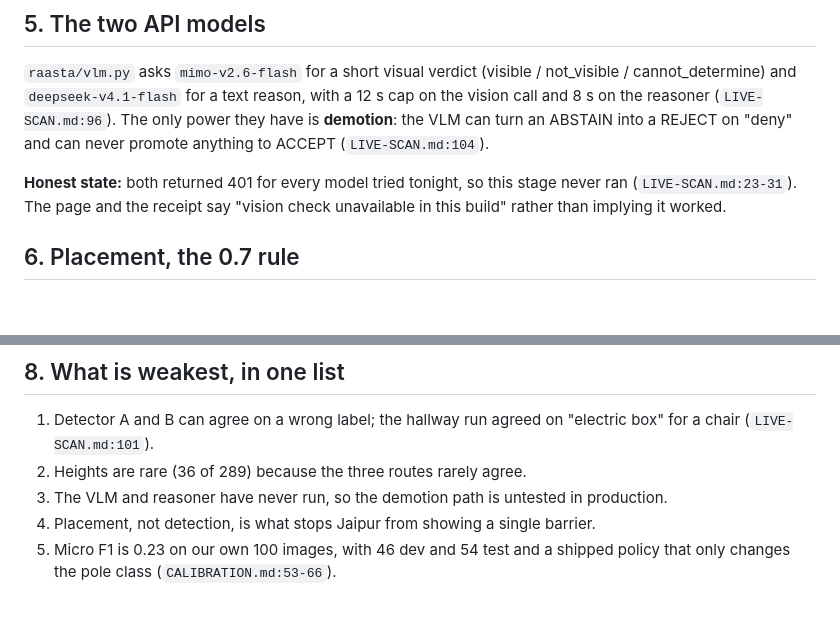
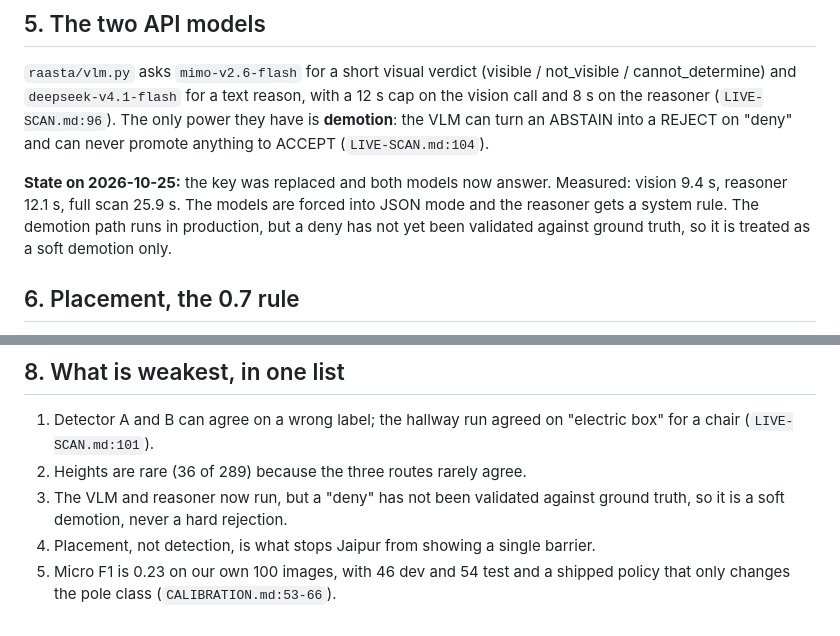
Before and after one commit to harshgounder/raasta, a Markdown page: docs/02-scan-pipeline.md, 2 parts joined by grey strips. Drawn GitHub-style; blank space fills up the shorter version.

Commit message:
docs 02: the vision and reasoner stages now run, with measured timings
The old text said both models returned 401 and never ran. That is no longer true: vision 9.4 s, reasoner
12.1 s, full scan 25.9 s, JSON mode and a system rule. Kept the honest caveat: a deny is a soft demotion,
not validated against ground truth yet.

```diff
--- a/docs/02-scan-pipeline.md
+++ b/docs/02-scan-pipeline.md
@@ -132,9 +132,10 @@ and `deepseek-v4.1-flash` for a text reason, with a 12 s cap on the vision call
 (`LIVE-SCAN.md:96`). The only power they have is **demotion**: the VLM can turn an ABSTAIN into a REJECT on
 "deny" and can never promote anything to ACCEPT (`LIVE-SCAN.md:104`).
 
-**Honest state:** both returned 401 for every model tried tonight, so this stage never ran
-(`LIVE-SCAN.md:23-31`). The page and the receipt say "vision check unavailable in this build" rather than
-implying it worked.
+**State on 2026-10-25:** the key was replaced and both models now answer. Measured: vision 9.4 s,
+reasoner 12.1 s, full scan 25.9 s. The models are forced into JSON mode and the reasoner gets a system rule.
+The demotion path runs in production, but a deny has not yet been validated against ground truth, so it is
+treated as a soft demotion only.
 
 ## 6. Placement, the 0.7 rule
 
@@ -158,7 +159,8 @@ where the second of two scans posted 0.3 s apart waited 4.98 s and finished at 1
 1. Detector A and B can agree on a wrong label; the hallway run agreed on "electric box" for a chair
    (`LIVE-SCAN.md:101`).
 2. Heights are rare (36 of 289) because the three routes rarely agree.
-3. The VLM and reasoner have never run, so the demotion path is untested in production.
+3. The VLM and reasoner now run, but a "deny" has not been validated against ground truth, so it is a soft
+   demotion, never a hard rejection.
 4. Placement, not detection, is what stops Jaipur from showing a single barrier.
 5. Micro F1 is 0.23 on our own 100 images, with 46 dev and 54 test and a shipped policy that only changes the
    pole class (`CALIBRATION.md:53-66`).
```
